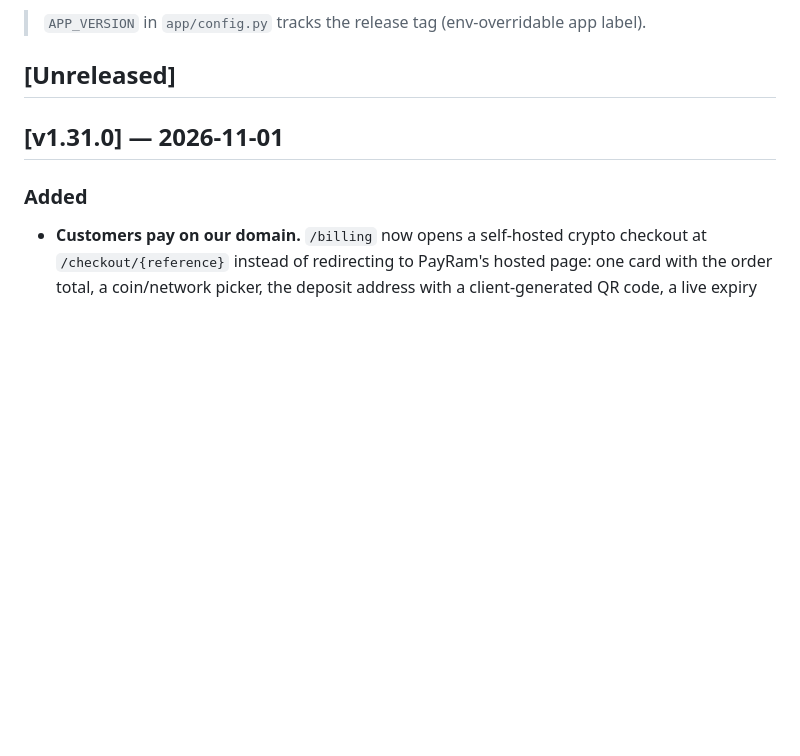
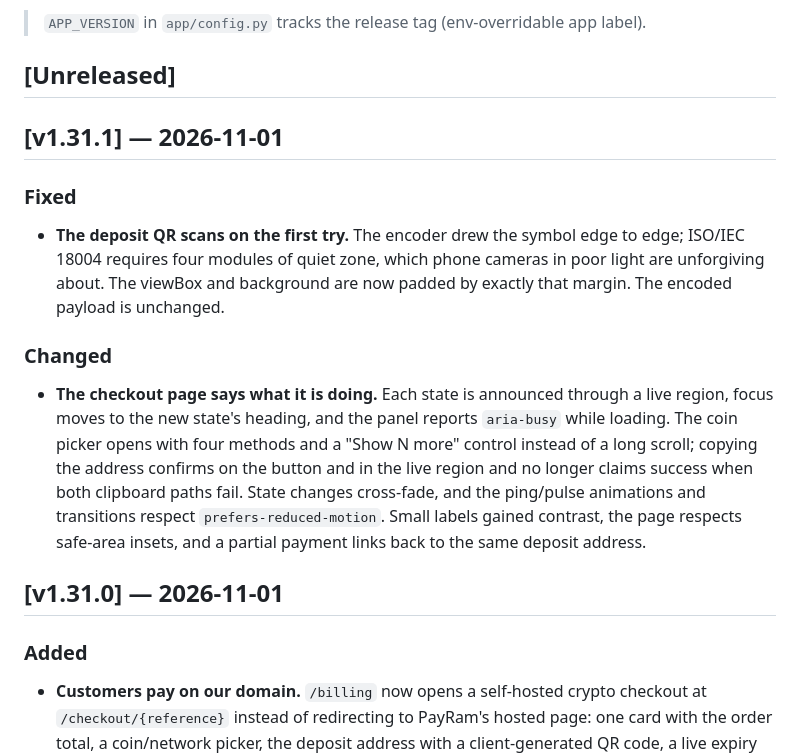
Before and after one commit to Rastin-Amani/EzDistro, a Markdown page: CHANGELOG.md, the part around the change. Drawn GitHub-style; blank space fills up the shorter version.

Commit message:
docs(changelog): add the v1.31.1 release entry

```diff
--- a/CHANGELOG.md
+++ b/CHANGELOG.md
@@ -8,6 +8,25 @@ release builds on. Format is based on [Keep a Changelog](https://keepachangelog.
 > app label).
 
 ## [Unreleased]
+
+## [v1.31.1] — 2026-11-01
+
+### Fixed
+- **The deposit QR scans on the first try.** The encoder drew the symbol edge
+  to edge; ISO/IEC 18004 requires four modules of quiet zone, which phone
+  cameras in poor light are unforgiving about. The viewBox and background are
+  now padded by exactly that margin. The encoded payload is unchanged.
+
+### Changed
+- **The checkout page says what it is doing.** Each state is announced through
+  a live region, focus moves to the new state's heading, and the panel reports
+  `aria-busy` while loading. The coin picker opens with four methods and a
+  "Show N more" control instead of a long scroll; copying the address confirms
+  on the button and in the live region and no longer claims success when both
+  clipboard paths fail. State changes cross-fade, and the ping/pulse
+  animations and transitions respect `prefers-reduced-motion`. Small labels
+  gained contrast, the page respects safe-area insets, and a partial payment
+  links back to the same deposit address.
 
 ## [v1.31.0] — 2026-11-01
 
```
